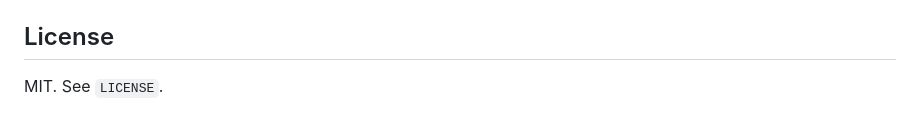
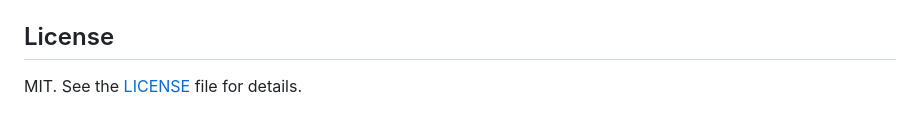
Before and after one commit to vhardik99/rea-shield, a Markdown page: README.md, the part around the change. Drawn GitHub-style.

```diff
--- a/README.md
+++ b/README.md
@@ -116,4 +116,4 @@ A GitHub Actions workflow tests Node.js 20, 22, and 24. The lockfile should be g
 
 ## License
 
-MIT. See `LICENSE`.
+MIT. See the [LICENSE](LICENSE) file for details.
```
